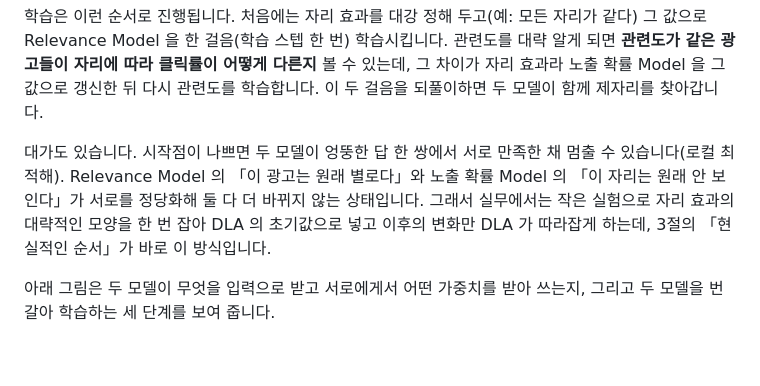
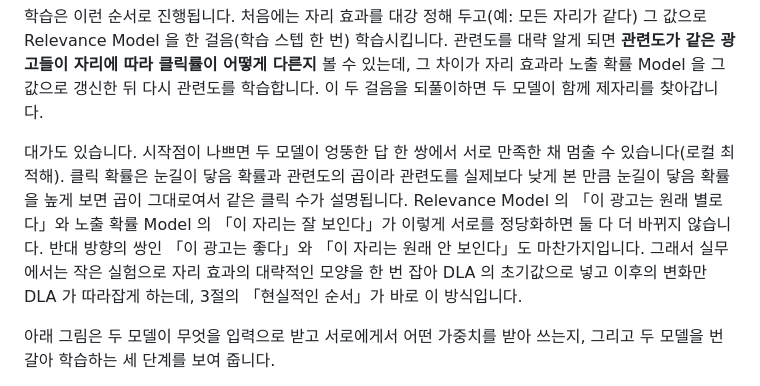
Before and after one commit to chkimsu/adtech-blog, a Markdown page: posts-easy/position-bias-ultr.md, the part around the change. Drawn GitHub-style; blank space fills up the shorter version.

```diff
--- a/posts-easy/position-bias-ultr.md
+++ b/posts-easy/position-bias-ultr.md
@@ -449,7 +449,7 @@ Clipping 은 가중치에 상한을 두는 방법으로, 표의 예처럼 상한
 
 학습은 이런 순서로 진행됩니다. 처음에는 자리 효과를 대강 정해 두고(예: 모든 자리가 같다) 그 값으로 Relevance Model 을 한 걸음(학습 스텝 한 번) 학습시킵니다. 관련도를 대략 알게 되면 **관련도가 같은 광고들이 자리에 따라 클릭률이 어떻게 다른지** 볼 수 있는데, 그 차이가 자리 효과라 노출 확률 Model 을 그 값으로 갱신한 뒤 다시 관련도를 학습합니다. 이 두 걸음을 되풀이하면 두 모델이 함께 제자리를 찾아갑니다.
 
-대가도 있습니다. 시작점이 나쁘면 두 모델이 엉뚱한 답 한 쌍에서 서로 만족한 채 멈출 수 있습니다(로컬 최적해). Relevance Model 의 「이 광고는 원래 별로다」와 노출 확률 Model 의 「이 자리는 원래 안 보인다」가 서로를 정당화해 둘 다 더 바뀌지 않는 상태입니다. 그래서 실무에서는 작은 실험으로 자리 효과의 대략적인 모양을 한 번 잡아 DLA 의 초기값으로 넣고 이후의 변화만 DLA 가 따라잡게 하는데, 3절의 「현실적인 순서」가 바로 이 방식입니다.
+대가도 있습니다. 시작점이 나쁘면 두 모델이 엉뚱한 답 한 쌍에서 서로 만족한 채 멈출 수 있습니다(로컬 최적해). 클릭 확률은 눈길이 닿음 확률과 관련도의 곱이라 관련도를 실제보다 낮게 본 만큼 눈길이 닿음 확률을 높게 보면 곱이 그대로여서 같은 클릭 수가 설명됩니다. Relevance Model 의 「이 광고는 원래 별로다」와 노출 확률 Model 의 「이 자리는 잘 보인다」가 이렇게 서로를 정당화하면 둘 다 더 바뀌지 않습니다. 반대 방향의 쌍인 「이 광고는 좋다」와 「이 자리는 원래 안 보인다」도 마찬가지입니다. 그래서 실무에서는 작은 실험으로 자리 효과의 대략적인 모양을 한 번 잡아 DLA 의 초기값으로 넣고 이후의 변화만 DLA 가 따라잡게 하는데, 3절의 「현실적인 순서」가 바로 이 방식입니다.
 
 아래 그림은 두 모델이 무엇을 입력으로 받고 서로에게서 어떤 가중치를 받아 쓰는지, 그리고 두 모델을 번갈아 학습하는 세 단계를 보여 줍니다.
 
```
Also changed, not shown: posts/position-bias-ultr.md (+1 -1 lines).
